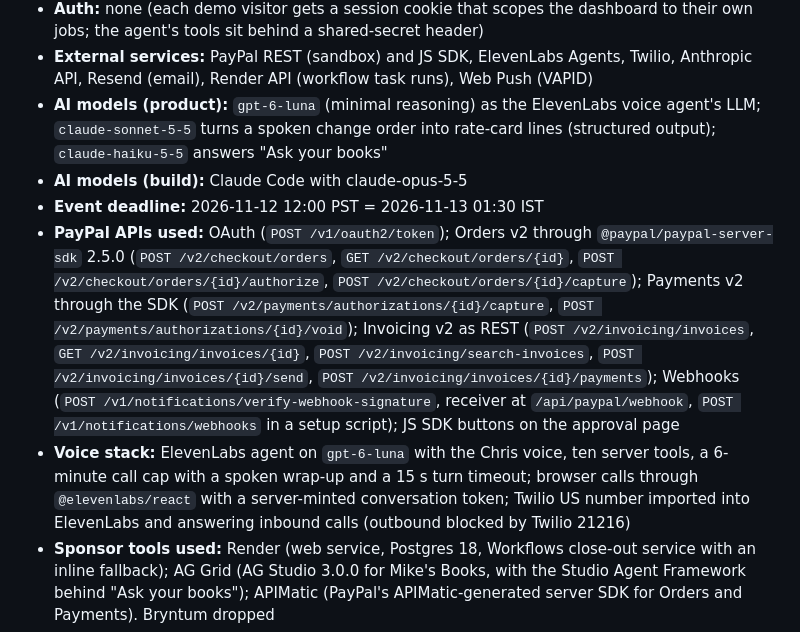
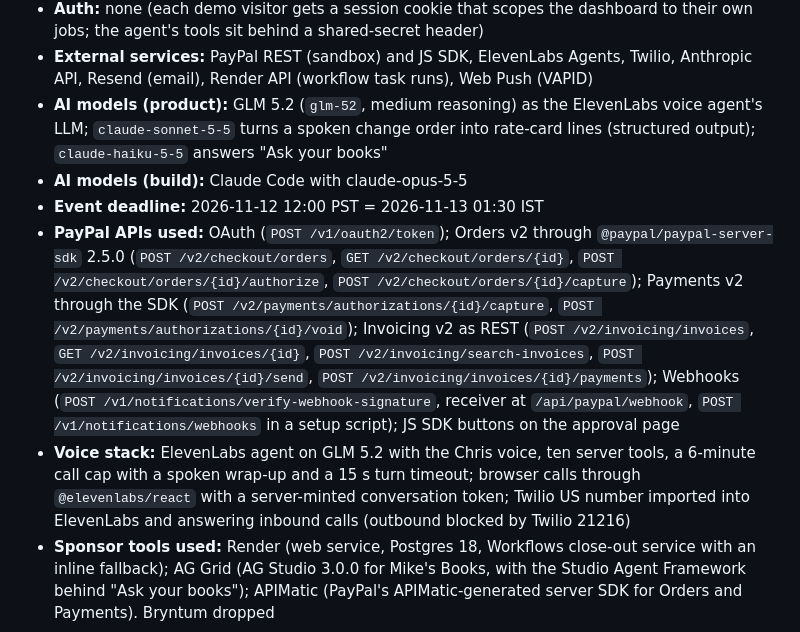
Before and after one commit to padmanabhan-r/Ringside, a Markdown page: devlog.md, the part around the change. GitHub-like rendering.

```diff
--- a/devlog.md
+++ b/devlog.md
@@ -12,11 +12,11 @@
 - **Hosting:** Render (always-on web service and Postgres; a Render Workflows close-out service defined in `render.yaml`)
 - **Auth:** none (each demo visitor gets a session cookie that scopes the dashboard to their own jobs; the agent's tools sit behind a shared-secret header)
 - **External services:** PayPal REST (sandbox) and JS SDK, ElevenLabs Agents, Twilio, Anthropic API, Resend (email), Render API (workflow task runs), Web Push (VAPID)
-- **AI models (product):** `gpt-6-luna` (minimal reasoning) as the ElevenLabs voice agent's LLM; `claude-sonnet-5-5` turns a spoken change order into rate-card lines (structured output); `claude-haiku-5-5` answers "Ask your books"
+- **AI models (product):** GLM 5.2 (`glm-52`, medium reasoning) as the ElevenLabs voice agent's LLM; `claude-sonnet-5-5` turns a spoken change order into rate-card lines (structured output); `claude-haiku-5-5` answers "Ask your books"
 - **AI models (build):** Claude Code with claude-opus-5-5
 - **Event deadline:** 2026-11-12 12:00 PST = 2026-11-13 01:30 IST
 - **PayPal APIs used:** OAuth (`POST /v1/oauth2/token`); Orders v2 through `@paypal/paypal-server-sdk` 2.5.0 (`POST /v2/checkout/orders`, `GET /v2/checkout/orders/{id}`, `POST /v2/checkout/orders/{id}/authorize`, `POST /v2/checkout/orders/{id}/capture`); Payments v2 through the SDK (`POST /v2/payments/authorizations/{id}/capture`, `POST /v2/payments/authorizations/{id}/void`); Invoicing v2 as REST (`POST /v2/invoicing/invoices`, `GET /v2/invoicing/invoices/{id}`, `POST /v2/invoicing/search-invoices`, `POST /v2/invoicing/invoices/{id}/send`, `POST /v2/invoicing/invoices/{id}/payments`); Webhooks (`POST /v1/notifications/verify-webhook-signature`, receiver at `/api/paypal/webhook`, `POST /v1/notifications/webhooks` in a setup script); JS SDK buttons on the approval page
-- **Voice stack:** ElevenLabs agent on `gpt-6-luna` with the Chris voice, ten server tools, a 6-minute call cap with a spoken wrap-up and a 15 s turn timeout; browser calls through `@elevenlabs/react` with a server-minted conversation token; Twilio US number imported into ElevenLabs and answering inbound calls (outbound blocked by Twilio 21216)
+- **Voice stack:** ElevenLabs agent on GLM 5.2 with the Chris voice, ten server tools, a 6-minute call cap with a spoken wrap-up and a 15 s turn timeout; browser calls through `@elevenlabs/react` with a server-minted conversation token; Twilio US number imported into ElevenLabs and answering inbound calls (outbound blocked by Twilio 21216)
 - **Sponsor tools used:** Render (web service, Postgres 18, Workflows close-out service with an inline fallback); AG Grid (AG Studio 3.0.0 for Mike's Books, with the Studio Agent Framework behind "Ask your books"); APIMatic (PayPal's APIMatic-generated server SDK for Orders and Payments). Bryntum dropped
 - **Model and voice spend:** from field notes: one 99 s inbound call, 798 ElevenLabs call credits plus $0.0078 LLM; four change-order parser calls on `claude-sonnet-5-5`, under $0.01 each; Render $13.30/mo from the $50 hackathon credit. Not recorded yet: the later test calls and the "Ask your books" runs
 - **Started:** 2026-11-05T06:24:33+05:30
```
Also changed, not shown: README.md (+4 -4 lines), assets/architecture.png, 2 other files.
